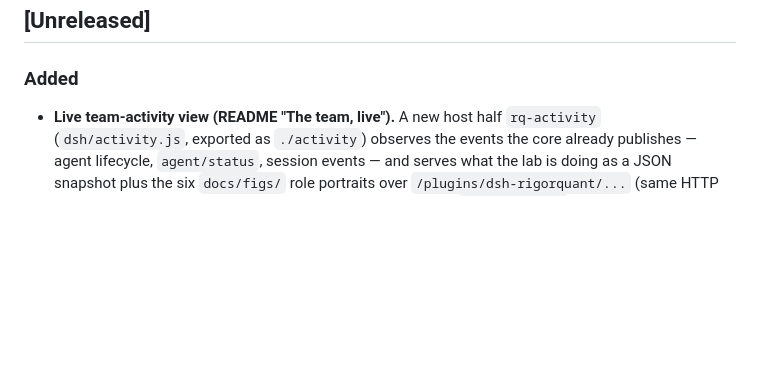
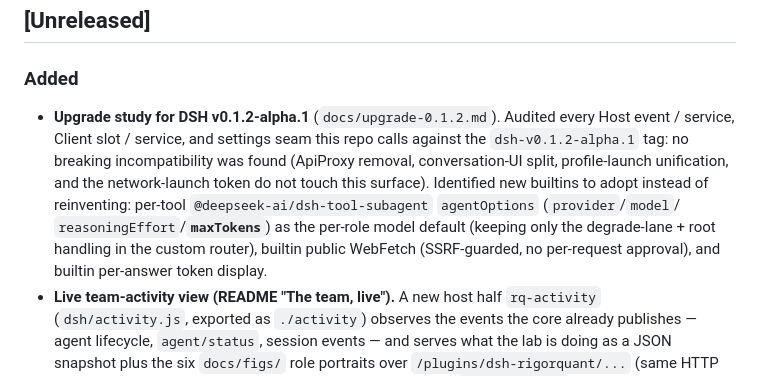
Before and after one commit to linxichen/dsh-rigorquant, a Markdown page: CHANGELOG.md, the part around the change. Drawn GitHub-style; blank space fills up the shorter version.

Commit message:
docs: study DSH v0.1.2-alpha.1 — no breaking incompat; adopt builtin subagent agentOptions + maxTokens

```diff
--- a/CHANGELOG.md
+++ b/CHANGELOG.md
@@ -9,6 +9,17 @@ This file starts at 0.2.0; earlier releases (0.1.0, 0.1.1) predate it.
 ## [Unreleased]
 
 ### Added
+- **Upgrade study for DSH v0.1.2-alpha.1** (`docs/upgrade-0.1.2.md`). Audited
+  every Host event / service, Client slot / service, and settings seam this
+  repo calls against the `dsh-v0.1.2-alpha.1` tag: no breaking incompatibility
+  was found (ApiProxy removal, conversation-UI split, profile-launch
+  unification, and the network-launch token do not touch this surface).
+  Identified new builtins to adopt instead of reinventing: per-tool
+  `@deepseek-ai/dsh-tool-subagent` `agentOptions` (`provider`/`model`/
+  `reasoningEffort`/**`maxTokens`**) as the per-role model default (keeping only
+  the degrade-lane + root handling in the custom router), builtin public
+  WebFetch (SSRF-guarded, no per-request approval), and builtin per-answer
+  token display.
 - **Live team-activity view (README "The team, live").** A new host half
   `rq-activity` (`dsh/activity.js`, exported as `./activity`) observes the
   events the core already publishes — agent lifecycle, `agent/status`, session
```
Also changed, not shown: docs/upgrade-0.1.2.md (added, +141 -0 lines).
